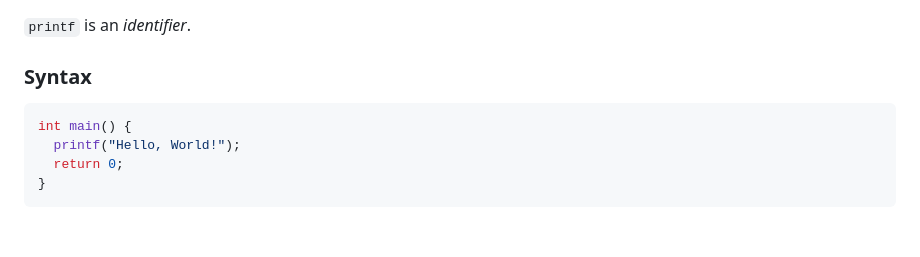
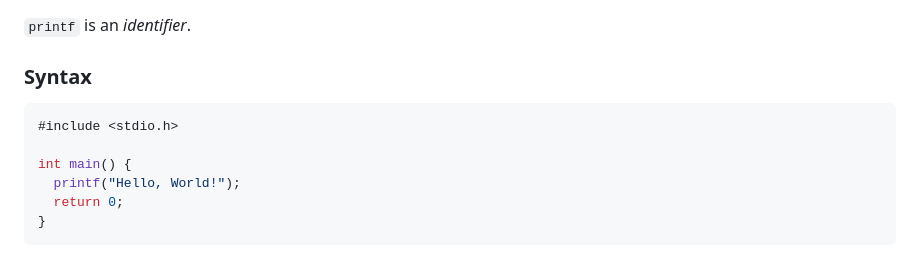
Before and after one commit to pranaovs/college-notes, a Markdown page: Semester-1/CS1001-Programming_in_C/notes.md, the part around the change. Drawn GitHub-style; blank space fills up the shorter version.

Commit message:
CS1001: fix error in example
did not include stdio.h in example

````diff
--- a/Semester-1/CS1001-Programming_in_C/notes.md
+++ b/Semester-1/CS1001-Programming_in_C/notes.md
@@ -168,6 +168,8 @@ A format specifier is a way to present data.
 ### Syntax
 
 ```c
+#include <stdio.h>
+
 int main() {
   printf("Hello, World!");
   return 0;
````
